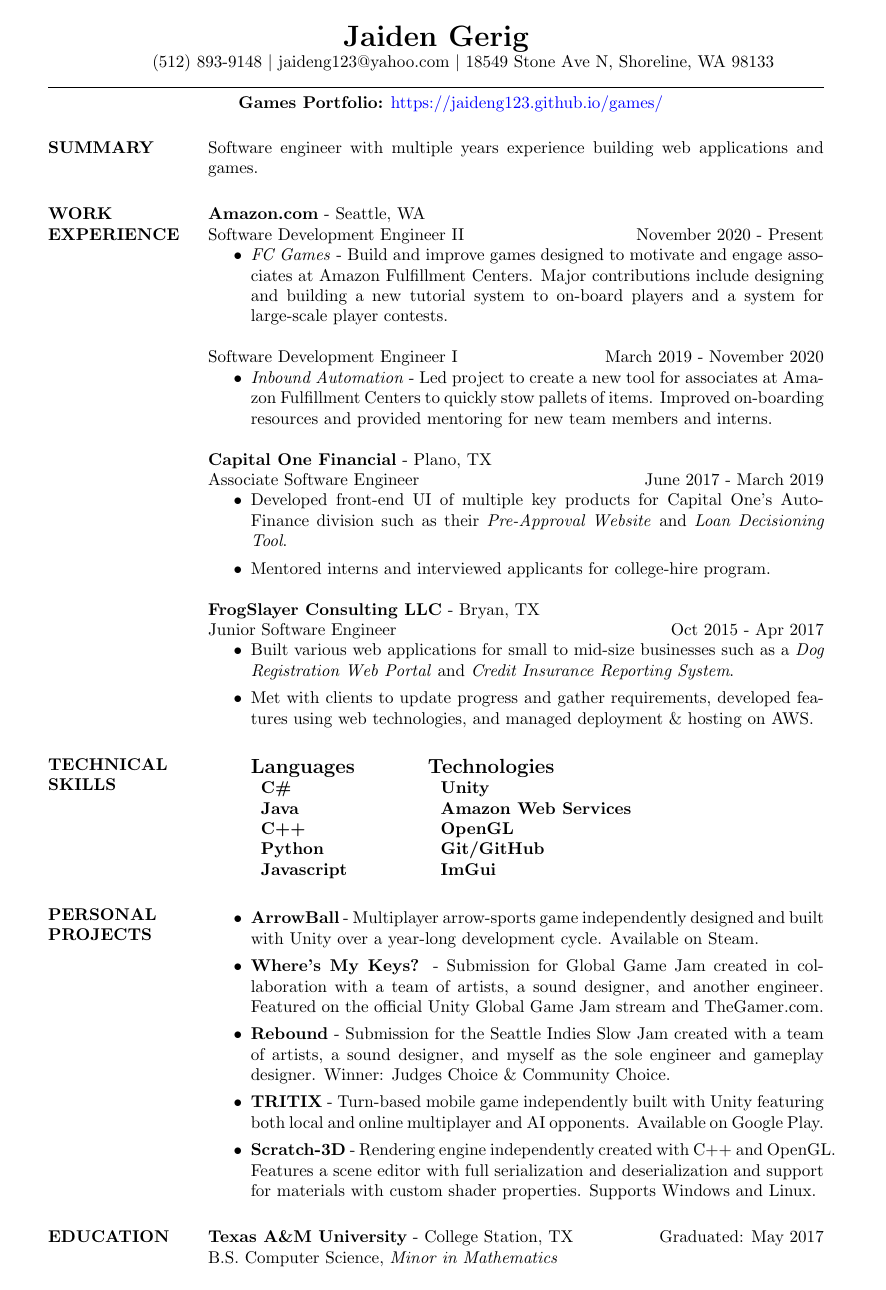
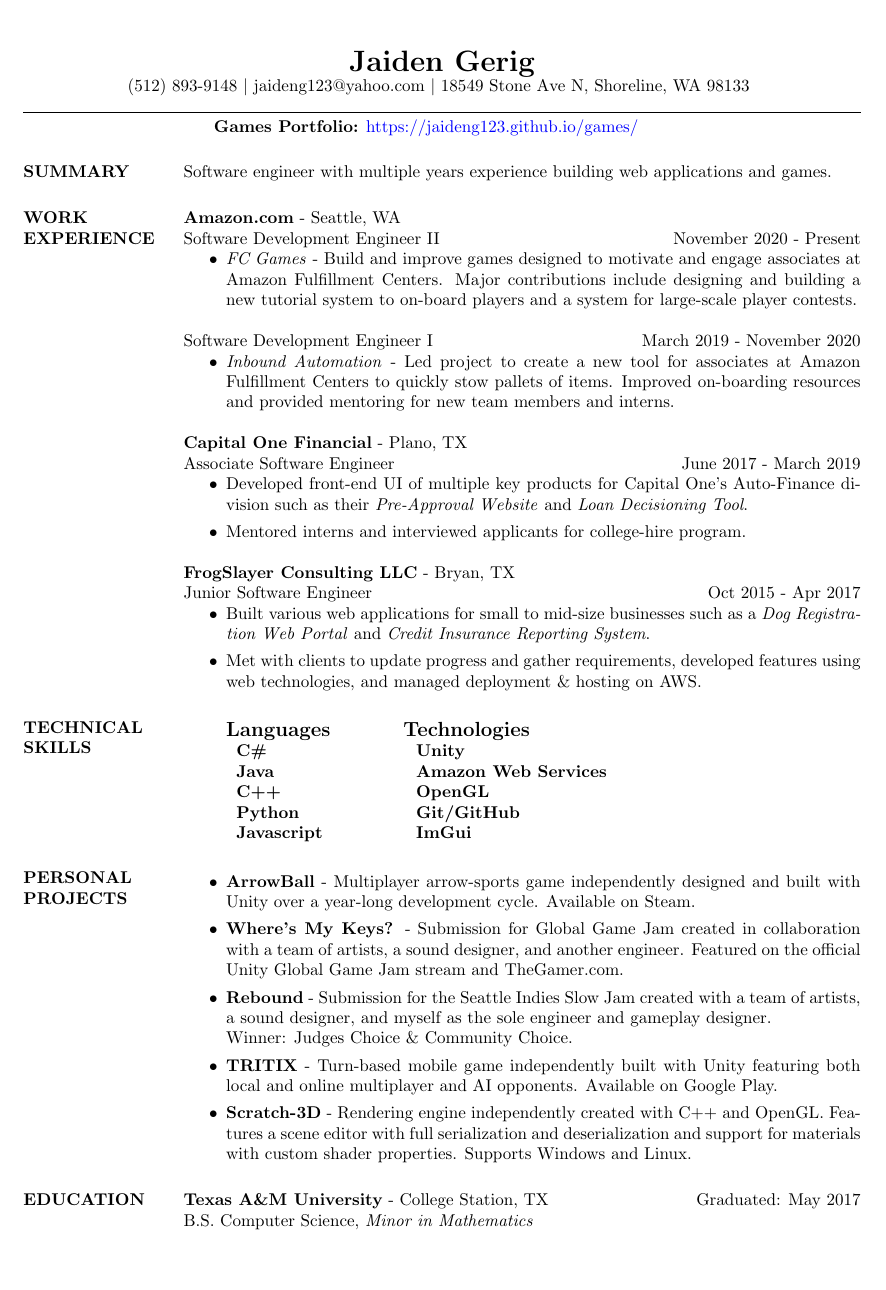
Before and after one commit to jaideng123/Resume, a LaTeX CV (Jaiden_Gerig-Resume.tex): the whole page. Compiled offline with pdfLaTeX.

Commit message:
Formatting Changes

```diff
--- a/Jaiden_Gerig-Resume.tex
+++ b/Jaiden_Gerig-Resume.tex
@@ -8,7 +8,7 @@
             urlcolor  = blue,
             citecolor = blue]{hyperref}
 \topmargin=-0.5in
-\usepackage[margin=0.5in, right=2.5in, left=1in, top=.4in]{geometry}
+\usepackage[margin=0.5in, right=2.2in, left=.8in, top=.6in]{geometry}
 \begin{document}
 %\addtolength{\topmargin}{-.5in}
 \name{\LARGE Jaiden Gerig} % the \\[11	pt] adds a blank line after name
@@ -71,7 +71,7 @@
 				\begin{itemize}
 				\item \textbf{ArrowBall} - Multiplayer arrow-sports game independently designed and built with Unity over a year-long development cycle. Available on Steam.
 				                	\item \textbf{Where's My Keys?} - Submission for Global Game Jam created in collaboration with a team of artists, a sound designer, and another engineer. Featured on the official Unity Global Game Jam stream and TheGamer.com.
-				                	                	\item \textbf{Rebound} - Submission for the Seattle Indies Slow Jam created with a team of artists, a sound designer, and myself as the sole engineer and gameplay designer. Winner: Judges Choice \& Community Choice.
+				                	                	\item \textbf{Rebound} - Submission for the Seattle Indies Slow Jam created with a team of artists, a sound designer, and myself as the sole engineer and gameplay designer. \\ Winner: Judges Choice \& Community Choice.
                 	\item \textbf{TRITIX} - Turn-based mobile game independently built with Unity featuring both local and online multiplayer and AI opponents. Available on Google Play.
                 	\item \textbf{Scratch-3D} - Rendering engine independently created with C++ and OpenGL. Features a scene editor with full serialization and deserialization and support for materials with custom shader properties. Supports Windows and Linux.
                 \end{itemize}
```
Also changed, not shown: Jaiden_Gerig-Resume.pdf, 2 other files.
